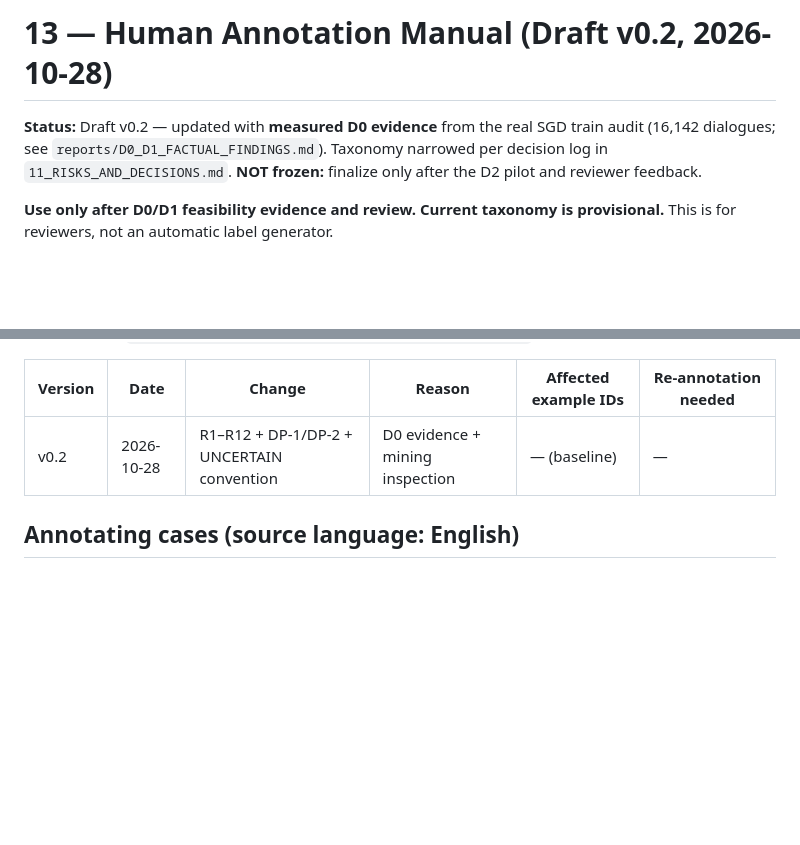
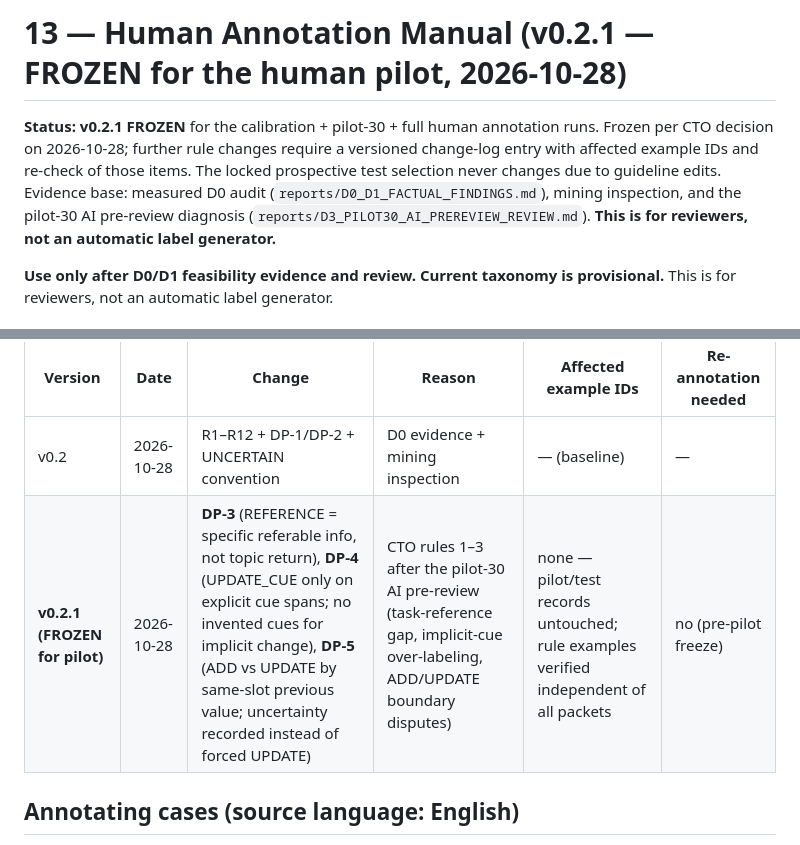
Before and after one commit to eneserman/OVERRIDE, a Markdown page: 13_ANNOTATION_GUIDELINES.md, 2 parts joined by grey strips. Rendered like a GitHub page; blank space fills up the shorter version.

```diff
--- a/13_ANNOTATION_GUIDELINES.md
+++ b/13_ANNOTATION_GUIDELINES.md
@@ -1,6 +1,6 @@
-# 13 — Human Annotation Manual (Draft v0.2, 2026-10-28)
+# 13 — Human Annotation Manual (v0.2.1 — FROZEN for the human pilot, 2026-10-28)
 
-**Status:** Draft v0.2 — updated with **measured D0 evidence** from the real SGD train audit (16,142 dialogues; see `reports/D0_D1_FACTUAL_FINDINGS.md`). Taxonomy narrowed per decision log in `11_RISKS_AND_DECISIONS.md`. **NOT frozen:** finalize only after the D2 pilot and reviewer feedback.
+**Status:** **v0.2.1 FROZEN** for the calibration + pilot-30 + full human annotation runs. Frozen per CTO decision on 2026-10-28; further rule changes require a versioned change-log entry with affected example IDs and re-check of those items. The locked prospective test selection never changes due to guideline edits. Evidence base: measured D0 audit (`reports/D0_D1_FACTUAL_FINDINGS.md`), mining inspection, and the pilot-30 AI pre-review diagnosis (`reports/D3_PILOT30_AI_PREREVIEW_REVIEW.md`). **This is for reviewers, not an automatic label generator.**
 
 **Use only after D0/D1 feasibility evidence and review. Current taxonomy is provisional.** This is for reviewers, not an automatic label generator.
 
@@ -115,6 +140,7 @@ Any rule change discovered during annotation (e.g. in the pilot-30 review) must
 | Version | Date | Change | Reason | Affected example IDs | Re-annotation needed |
 |---|---|---|---|---|---|
 | v0.2 | 2026-10-28 | R1–R12 + DP-1/DP-2 + UNCERTAIN convention | D0 evidence + mining inspection | — (baseline) | — |
+| **v0.2.1 (FROZEN for pilot)** | 2026-10-28 | **DP-3** (REFERENCE = specific referable info, not topic return), **DP-4** (UPDATE_CUE only on explicit cue spans; no invented cues for implicit change), **DP-5** (ADD vs UPDATE by same-slot previous value; uncertainty recorded instead of forced UPDATE) | CTO rules 1–3 after the pilot-30 AI pre-review (task-reference gap, implicit-cue over-labeling, ADD/UPDATE boundary disputes) | none — pilot/test records untouched; rule examples verified independent of all packets | no (pre-pilot freeze) |
 
 ## Annotating cases (source language: English)
 - `Actually, Paris instead of Berlin`: `Paris` NEW, `Berlin` OLD, `instead of` UPDATE_CUE. Antecedent slot needs prior context; if missing, target unknown.
```
Also changed, not shown: other parts of 13_ANNOTATION_GUIDELINES.md (+26 -1 lines), CHANGELOG.md (+5 -0 lines).
